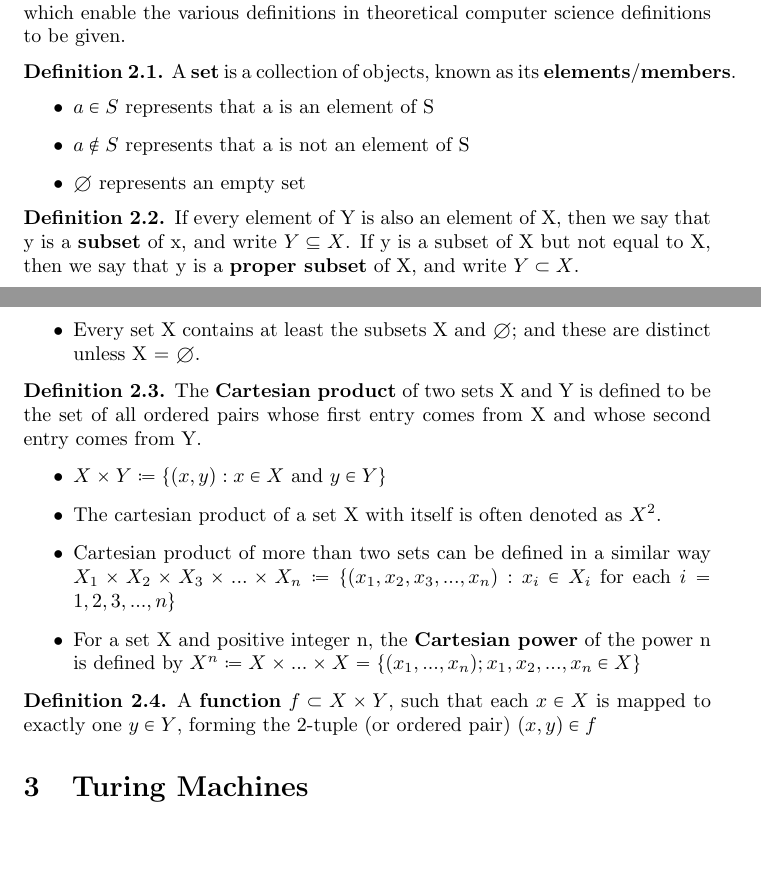
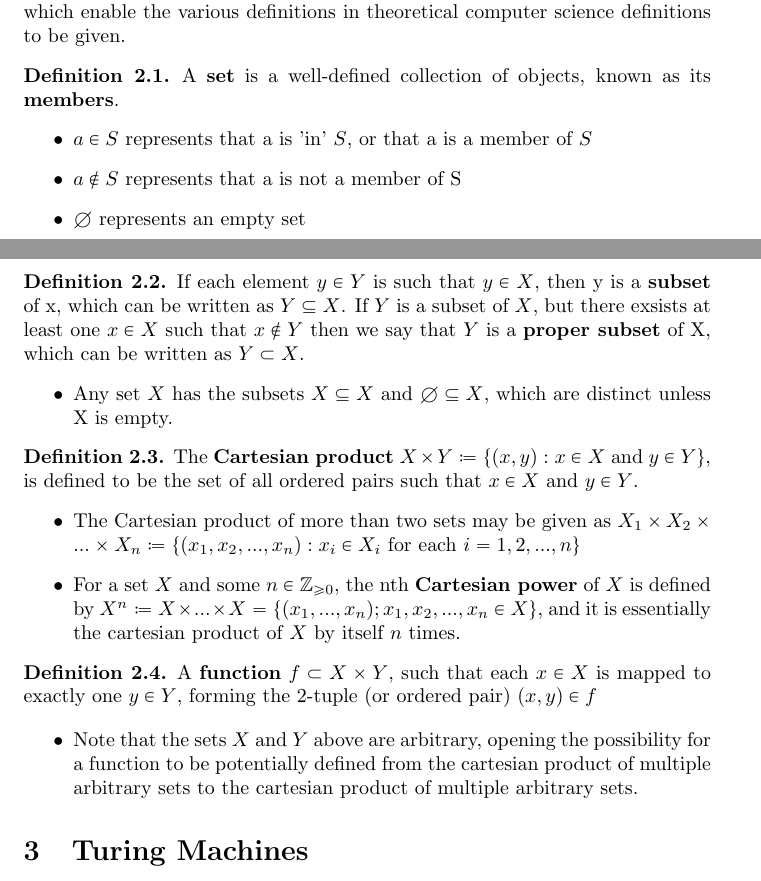
Before and after one commit to whatsacomputertho/Math311w-Computability-Paper, a LaTeX document (main.tex): two parts of pages 1 and 2 of 8, joined at a grey line, cut so that both start at the same text, the shorter picture padded with empty space. Compiled offline with pdfLaTeX.

Commit message:
Reworded section 2

```diff
--- a/main.tex
+++ b/main.tex
@@ -30,34 +30,35 @@ In the age of digital communications, it is difficult to imagine how, in a world
 \section{Background}
 Elementary set theory is of crucial importance in the understanding of the formal notion of computibility. Before diving into the concept of computability, one must understand the relevant prerequisite concepts in elementary set theory which enable the various definitions in theoretical computer science definitions to be given.
 \begin{defin}
-A \textbf{set} is a collection of objects, known as its \textbf{elements}/\textbf{members}.
+A \textbf{set} is a well-defined collection of objects, known as its \textbf{members}.
 \begin{itemize}
-\item $a\in S$ represents that a is an element of S
-\item $a \notin S$ represents that a is not an element of S
+\item $a \in S$ represents that a is 'in' $S$, or that a is a member of $S$
+\item $a \notin S$ represents that a is not a member of S
 \item $\emptyset$ represents an empty set
 \end{itemize}
 \end{defin}
 \begin{defin}
-If every element of Y is also an element of X, then we say that y is a \textbf{subset} of x, and write $Y\subseteq X$.
-If y is a subset of X but not equal to X, then we say that y is a \textbf{proper subset} of X, and write $Y\subset X$.
+If each element $y \in Y$ is such that $y \in X$, then y is a \textbf{subset} of x, which can be written as $Y\subseteq X$.
+If $Y$ is a subset of $X$, but there exsists at least one $x \in X$ such that $x \notin Y$ then we say that $Y$ is a \textbf{proper subset} of X, which can be written as $Y \subset X$.
 \begin{itemize}
-\item Every set X contains at least the subsets X and $\emptyset$; and these are distinct unless X = $\emptyset$.
+\item Any set $X$ has the subsets $X \subseteq X$ and $\emptyset \subseteq X$, which are distinct unless X is empty.
 \end{itemize}
 \end{defin}
 \begin{defin}
-The \textbf{Cartesian product} of two sets X and Y is defined to be the set of all ordered pairs whose first entry comes from X and whose second entry comes from Y.
+The \textbf{Cartesian product} $X \times Y \coloneq \{ (x, y): x \in X$ and $y \in Y \}$, is defined to be the set of all ordered pairs such that $x \in X$ and $y \in Y$.
 \begin{itemize}
-\item $X \times Y \coloneq \{ (x, y): x \in X$ and $y \in Y \}$
-\item The cartesian product of a set X with itself is often denoted as $X^{2}$.
-\item Cartesian product of more than two sets can be defined in a similar way
-$X_{1}\times X_{2}\times X_{3} \times {...} \times X_{n} \coloneq \{( x_{1},x_{2},x_{3},{...},x_{n}):x_{i}\in X_{i}$ for each $i = 1,2,3,{...},n\}$
-\item For a set X and positive integer n, the \textbf{Cartesian power} of the power n is defined by
-$X^{n} \coloneq X \times {...} \times X = \{(x_{1},{...},x_n) ; x_{1},x_{2},{...},x_{n}\in X\}$
+\item The Cartesian product of more than two sets may be given as
+$X_{1}\times X_{2} \times {...} \times X_{n} \coloneq \{( x_{1},x_{2},{...},x_{n}):x_{i}\in X_{i}$ for each $i = 1,2,{...},n\}$
+\item For a set $X$ and some $n \in \mathbb{Z}_{\geq 0}$, the nth \textbf{Cartesian power} of $X$ is defined by
+$X^{n} \coloneq X \times {...} \times X = \{(x_{1},{...},x_n) ; x_{1},x_{2},{...},x_{n}\in X\}$, and it is essentially the cartesian product of $X$ by itself $n$ times.
 \end{itemize}
 \end{defin}
 \begin{defin}
 A \textbf{function} $f \subset X \times Y$, such that each $x \in X$ is mapped to exactly one $y \in Y$, forming the 2-tuple (or ordered pair) $(x, y) \in f$
 \end{defin}
+\begin{itemize}
+\item Note that the sets $X$ and $Y$ above are arbitrary, opening the possibility for a function to be potentially defined from the cartesian product of multiple arbitrary sets to the cartesian product of multiple arbitrary sets.
+\end{itemize}
 
 \section{Turing Machines}
 An effective model for the general-purpose computer is the Turing Machine, developed by Alan Turing in 1936 \cite{2}.  The Turing Machine is a conceptual model of a general-purpose computing machine which involves the following conceptual components:
```
Also changed, not shown: main.pdf, 1 other file.
